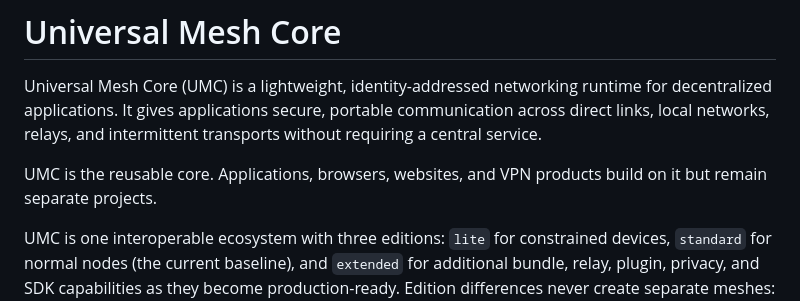
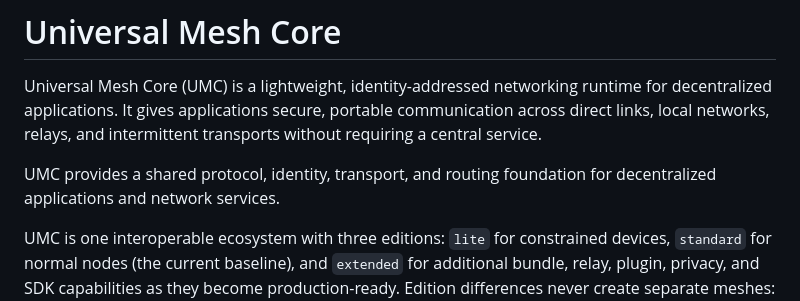
Before and after one commit to vrlda/umc, a Markdown page: README.md, the part around the change. Rendered like a GitHub page.

Commit message:
docs: clarify UMC product description

```diff
--- a/README.md
+++ b/README.md
@@ -5,8 +5,8 @@ runtime for decentralized applications. It gives applications secure,
 portable communication across direct links, local networks, relays, and
 intermittent transports without requiring a central service.
 
-UMC is the reusable core. Applications, browsers, websites, and VPN products
-build on it but remain separate projects.
+UMC provides a shared protocol, identity, transport, and routing foundation for
+decentralized applications and network services.
 
 UMC is one interoperable ecosystem with three editions: `lite` for constrained
 devices, `standard` for normal nodes (the current baseline), and `extended` for
```
